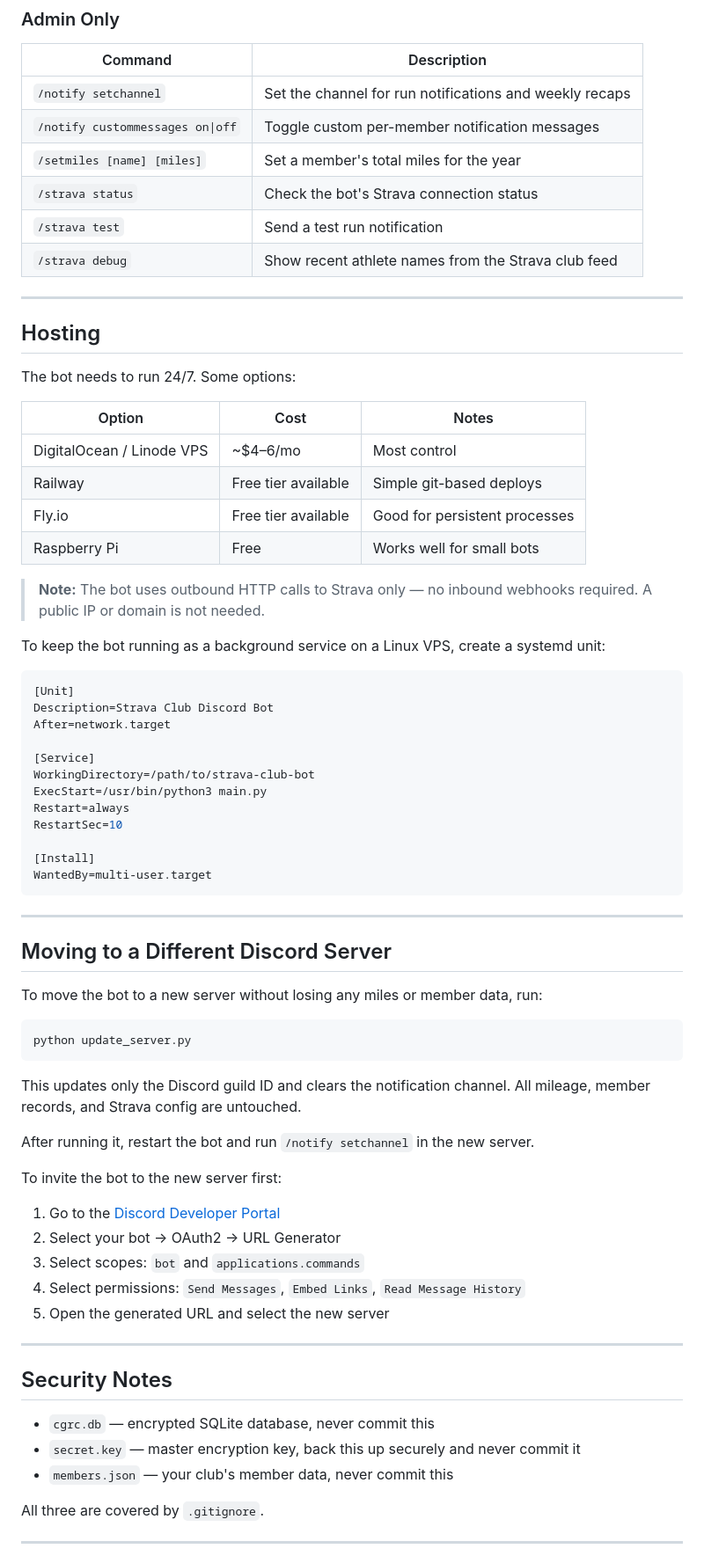
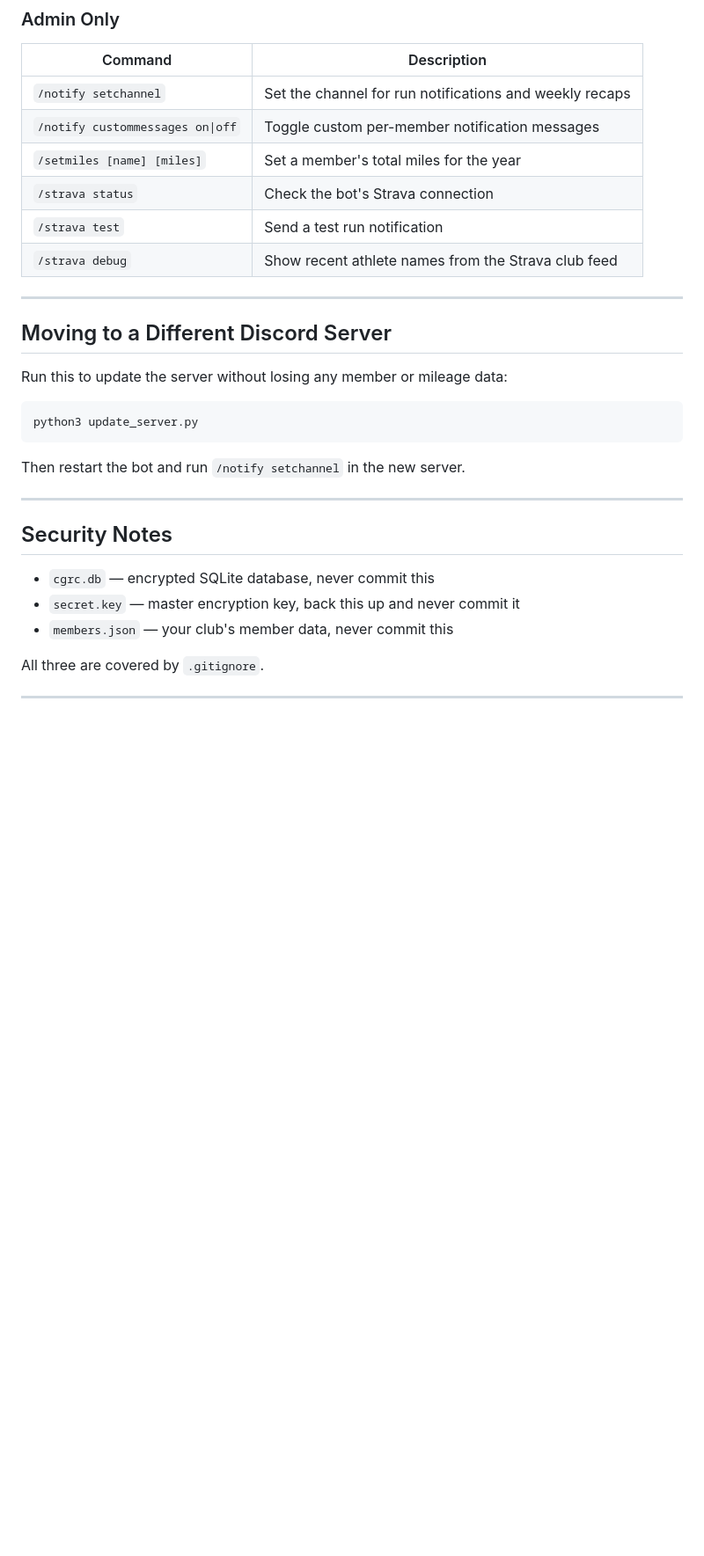
Before and after one commit to JasonMarshall94/Strava-Discord-Bot, a Markdown page: README.md, the part around one of its changes. Shown at 88% size. Drawn GitHub-style; blank space fills up the shorter version.

````diff
--- a/README.md
+++ b/README.md
@@ -135,69 +198,28 @@ The bot tracks new runs on top of these baselines.
 | `/notify setchannel` | Set the channel for run notifications and weekly recaps |
 | `/notify custommessages on\|off` | Toggle custom per-member notification messages |
 | `/setmiles [name] [miles]` | Set a member's total miles for the year |
-| `/strava status` | Check the bot's Strava connection status |
+| `/strava status` | Check the bot's Strava connection |
 | `/strava test` | Send a test run notification |
 | `/strava debug` | Show recent athlete names from the Strava club feed |
 
 ---
 
-## Hosting
+## Moving to a Different Discord Server
 
-The bot needs to run 24/7. Some options:
+Run this to update the server without losing any member or mileage data:
 
-| Option | Cost | Notes |
-|---|---|---|
-| DigitalOcean / Linode VPS | ~$4–6/mo | Most control |
-| Railway | Free tier available | Simple git-based deploys |
-| Fly.io | Free tier available | Good for persistent processes |
-| Raspberry Pi | Free | Works well for small bots |
-
-> **Note:** The bot uses outbound HTTP calls to Strava only — no inbound webhooks required. A public IP or domain is not needed.
-
-To keep the bot running as a background service on a Linux VPS, create a systemd unit:
-
-```ini
-[Unit]
-Description=Strava Club Discord Bot
-After=network.target
-
-[Service]
-WorkingDirectory=/path/to/strava-club-bot
-ExecStart=/usr/bin/python3 main.py
-Restart=always
-RestartSec=10
-
-[Install]
-WantedBy=multi-user.target
+```bash
+python3 update_server.py
 ```
 
----
-
-## Moving to a Different Discord Server
-
-To move the bot to a new server without losing any miles or member data, run:
-
-```bash
-python update_server.py
-```
-
-This updates only the Discord guild ID and clears the notification channel. All mileage, member records, and Strava config are untouched.
-
-After running it, restart the bot and run `/notify setchannel` in the new server.
-
-To invite the bot to the new server first:
-1. Go to the [Discord Developer Portal](https://discord.com/developers/applications)
-2. Select your bot → OAuth2 → URL Generator
-3. Select scopes: `bot` and `applications.commands`
-4. Select permissions: `Send Messages`, `Embed Links`, `Read Message History`
-5. Open the generated URL and select the new server
+Then restart the bot and run `/notify setchannel` in the new server.
 
 ---
 
 ## Security Notes
 
 - `cgrc.db` — encrypted SQLite database, never commit this
-- `secret.key` — master encryption key, back this up securely and never commit it
+- `secret.key` — master encryption key, back this up and never commit it
 - `members.json` — your club's member data, never commit this
 
 All three are covered by `.gitignore`.
````
Also changed, not shown: other parts of README.md (+111 -48 lines).
